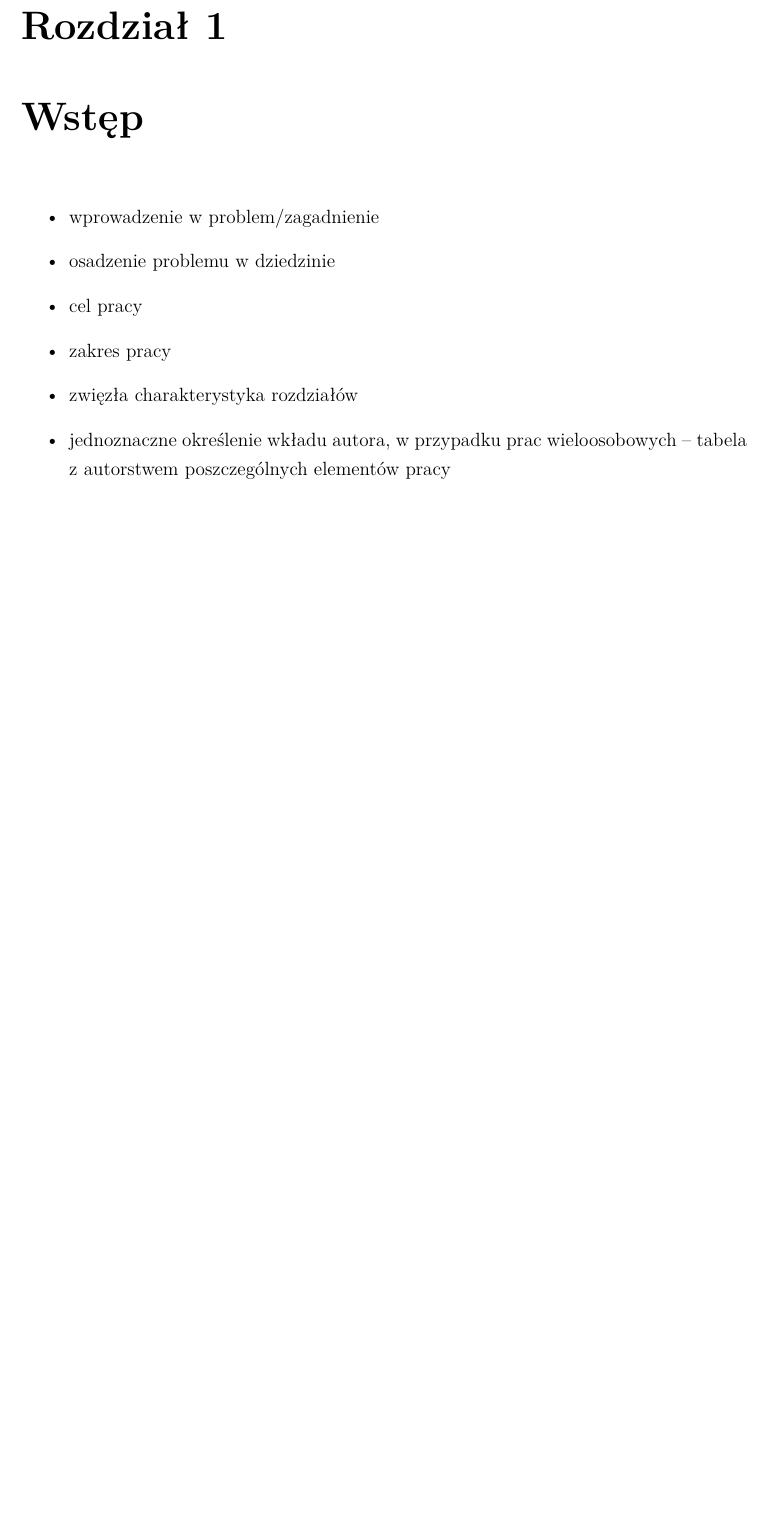
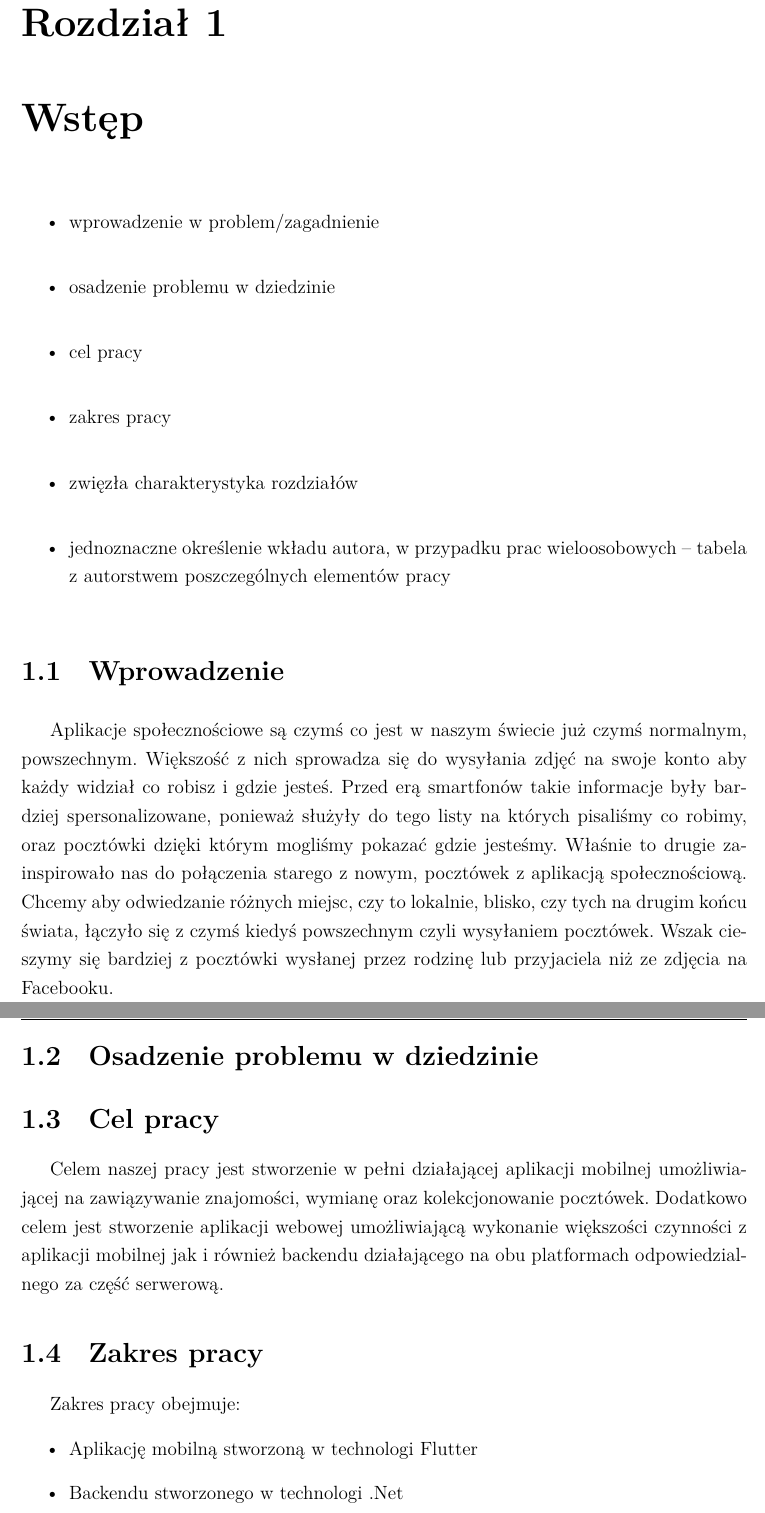
Before and after one commit to izp-ms/praca-inzynierska, a LaTeX thesis (main.tex): part of page 7 of 35 before the commit and two parts of pages 7 and 8 of 35 after it, the two joined at a grey line, cut so that both start at the same text, the shorter picture padded with empty space. Compiled offline with XeLaTeX; a missing font is replaced by an installed copy or a similar font.

Commit message:
Add introduction

```diff
--- a/main.tex
+++ b/main.tex
@@ -527,3 +527,17 @@ escapeinside={@*}{*@},%
 \item jednoznaczne określenie wkładu autora, w przypadku prac wieloosobowych – tabela z autorstwem poszczególnych elementów pracy
 \end{itemize}
 
+\section{Wprowadzenie}
+Aplikacje społecznościowe są czymś co jest w naszym świecie już czymś normalnym, powszechnym. Większość z nich sprowadza się do wysyłania zdjęć na swoje konto aby każdy widział co robisz i gdzie jesteś. Przed erą smartfonów takie informacje były bardziej spersonalizowane, ponieważ służyły do tego listy na których pisaliśmy co robimy, oraz pocztówki dzięki którym mogliśmy pokazać gdzie jesteśmy. Właśnie to drugie zainspirowało nas do połączenia starego z nowym, pocztówek z aplikacją społecznościową. Chcemy aby odwiedzanie różnych miejsc, czy to lokalnie, blisko, czy tych na drugim końcu świata, łączyło się z czymś kiedyś powszechnym czyli wysyłaniem pocztówek. Wszak cieszymy się bardziej z pocztówki wysłanej przez rodzinę lub przyjaciela niż ze zdjęcia na Facebooku.
+
+\section{Osadzenie problemu w dziedzinie}
+
+\section{Cel pracy}
+Celem naszej pracy jest stworzenie w pełni działającej aplikacji mobilnej umożliwiającej na zawiązywanie znajomości, wymianę oraz kolekcjonowanie pocztówek. Dodatkowo celem jest stworzenie aplikacji webowej umożliwiającą wykonanie większości czynności z aplikacji mobilnej jak i również backendu działającego na obu platformach odpowiedzialnego za część serwerową.
+
+\section{Zakres pracy}
+Zakres pracy obejmuje:
+\begin{itemize}
+    \item Aplikację mobilną stworzoną w technologi Flutter
+    \item Backendu stworzonego w technologi .Net
+    \item Aplikcji webowej stworzonej w technologi React
```
Also changed, not shown: main.tex (9 more changed lines).
